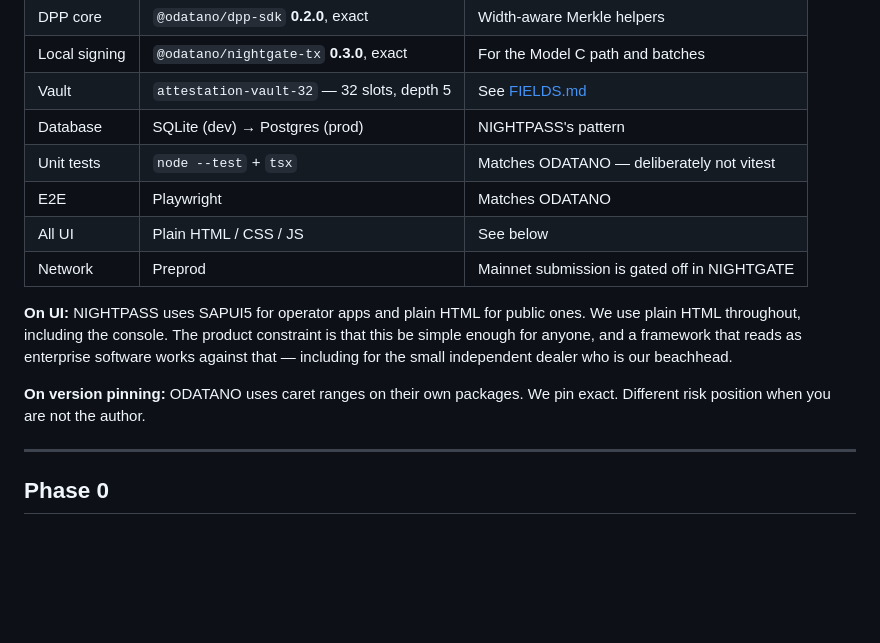
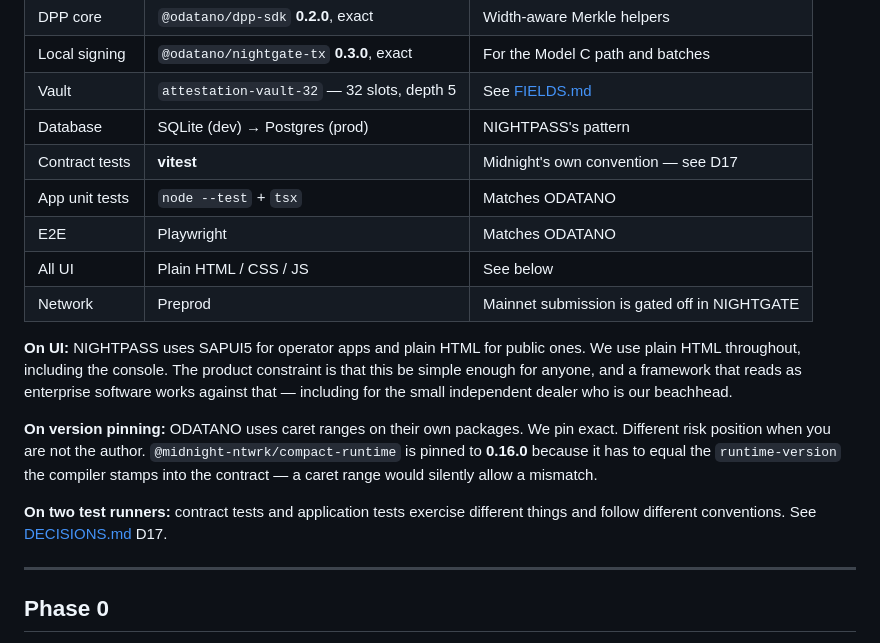
Before and after one commit to ShieldVIN/shieldvin, a Markdown page: docs/BUILD-SCOPE.md, the part around the change. GitHub-like rendering; blank space fills up the shorter version.

```diff
--- a/docs/BUILD-SCOPE.md
+++ b/docs/BUILD-SCOPE.md
@@ -184,7 +184,8 @@ module for the same reason.
 | Local signing | `@odatano/nightgate-tx` **0.3.0**, exact | For the Model C path and batches |
 | Vault | `attestation-vault-32` — 32 slots, depth 5 | See [FIELDS.md](FIELDS.md) |
 | Database | SQLite (dev) → Postgres (prod) | NIGHTPASS's pattern |
-| Unit tests | `node --test` + `tsx` | Matches ODATANO — deliberately not vitest |
+| Contract tests | **vitest** | Midnight's own convention — see D17 |
+| App unit tests | `node --test` + `tsx` | Matches ODATANO |
 | E2E | Playwright | Matches ODATANO |
 | All UI | Plain HTML / CSS / JS | See below |
 | Network | Preprod | Mainnet submission is gated off in NIGHTGATE |
@@ -195,7 +196,12 @@ and a framework that reads as enterprise software works against that — includi
 independent dealer who is our beachhead.
 
 **On version pinning:** ODATANO uses caret ranges on their own packages. We pin exact. Different risk
-position when you are not the author.
+position when you are not the author. `@midnight-ntwrk/compact-runtime` is pinned to **0.16.0**
+because it has to equal the `runtime-version` the compiler stamps into the contract — a caret range
+would silently allow a mismatch.
+
+**On two test runners:** contract tests and application tests exercise different things and follow
+different conventions. See [DECISIONS.md](DECISIONS.md) D17.
 
 ---
 
```
Also changed, not shown: docs/DECISIONS.md (+22 -0 lines).
